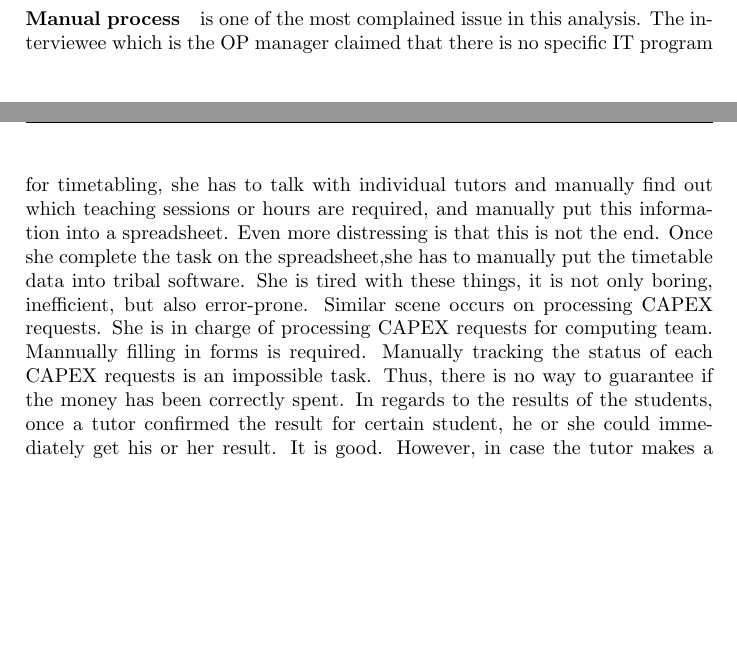
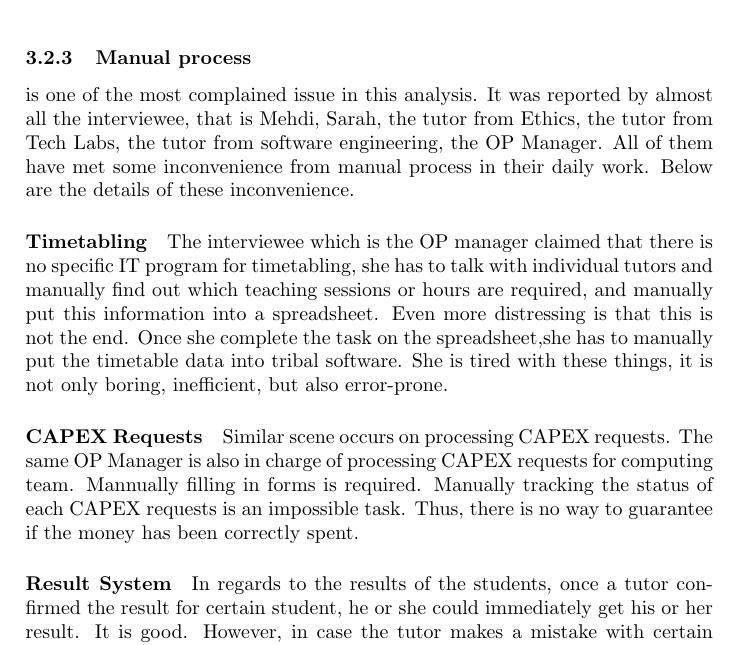
Before and after one commit to llouislu/bcis301-a2, a LaTeX problem sheet (assignment2.tex, which reads chapters/3-data-analysis.tex): two parts of pages 3 and 4 of 5 before the commit and part of page 4 of 5 after it, the two joined at a grey line, cut so that both start at the same text, the shorter picture padded with empty space. Compiled offline with pdfLaTeX.

Commit message:
section adjusted

```diff
--- a/chapters/3-data-analysis.tex
+++ b/chapters/3-data-analysis.tex
@@ -15 +15,2 @@ Five primary themes of the issues were finally identified from thirty-one second
 
+\subsubsection{Manual process} is one of the most complained issue in this analysis. It was reported by almost all the interviewee, that is Mehdi, Sarah, the tutor from Ethics, the tutor from Tech Labs, the tutor from software engineering, the OP Manager. All of them have met some inconvenience from manual process in their daily work. Below are the details of these inconvenience.
@@ -17,5 +17,9 @@ Five primary themes of the issues were finally identified from thirty-one second
 
-\paragraph{Manual process} is one of the most complained issue in this analysis. The interviewee which is the OP manager claimed that there is no specific IT program for timetabling, she has to talk with individual tutors and manually find out which teaching sessions or hours are required, and manually put this information into a spreadsheet. Even more distressing is that this is not the end. Once she complete the task on the spreadsheet,she has to manually put the timetable data into tribal software. She is tired with these things, it is not only boring, inefficient, but also error-prone. Similar scene occurs on processing CAPEX requests. She is in charge of processing CAPEX requests for computing team. Mannually filling in forms is required. Manually tracking the status of each CAPEX requests is an impossible task. Thus, there is no way to guarantee if the money has been correctly spent. In regards to the results of the students, once a tutor confirmed the result for certain student, he or she  could immediately get his or her result. It is good. However, in case the tutor makes a mistake with certain result, the tutor has to perform a manual process to change the result.
+\paragraph{Timetabling} The interviewee which is the OP manager claimed that there is no specific IT program for timetabling, she has to talk with individual tutors and manually find out which teaching sessions or hours are required, and manually put this information into a spreadsheet. Even more distressing is that this is not the end. Once she complete the task on the spreadsheet,she has to manually put the timetable data into tribal software. She is tired with these things, it is not only boring, inefficient, but also error-prone.
+
+\paragraph{CAPEX Requests} Similar scene occurs on processing CAPEX requests. The same OP Manager is also in charge of processing CAPEX requests for computing team. Mannually filling in forms is required. Manually tracking the status of each CAPEX requests is an impossible task. Thus, there is no way to guarantee if the money has been correctly spent.
+
+\paragraph{Result System} In regards to the results of the students, once a tutor confirmed the result for certain student, he or she could immediately get his or her result. It is good. However, in case the tutor makes a mistake with certain result, the tutor has to perform a manual process to change the result.
 
 Ethics	"Applications:
 Have to fill out a form with aim and objectives"
```
Also changed, not shown: chapters/3-data-analysis.tex (5 more changed lines).
